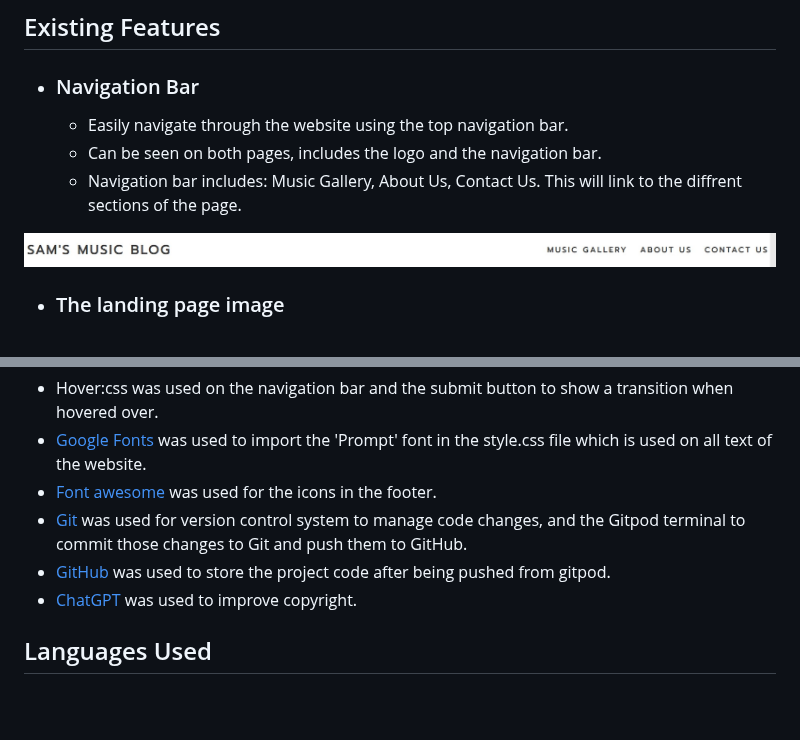
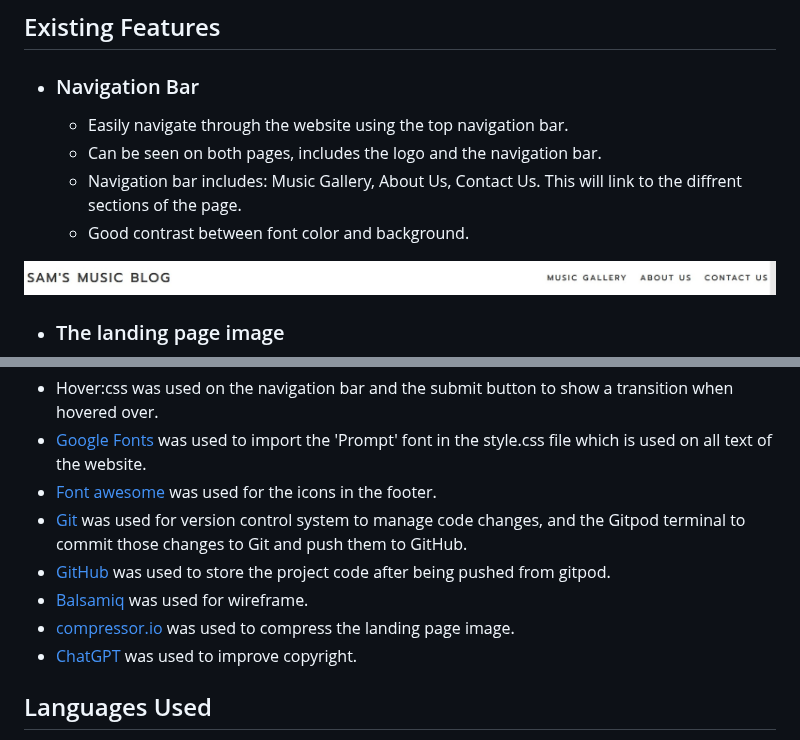
Before and after one commit to samuelkerstell/portfolio-project-1, a Markdown page: README.md, 2 parts joined by grey strips. Rendered like a GitHub page; blank space fills up the shorter version.

```diff
--- a/README.md
+++ b/README.md
@@ -15,6 +15,7 @@ This website is designed to showcase up-and-coming producers and artists and pro
   * Easily navigate through the website using the top navigation bar.
   * Can be seen on both pages, includes the logo and the navigation bar.
   * Navigation bar includes: Music Gallery, About Us, Contact Us. This will link to the diffrent sections of the page.
+  * Good contrast between font color and background.
 
 ![Screenshot of the navigation bar.](readme-doc/navigation-bar.jpg)
 
@@ -153,6 +164,8 @@ I fixed it by making a new html page and adding confirmation.html to the form ac
   * [Font awesome](https://fontawesome.com) was used for the icons in the footer.
   * [Git](https://gitpod.io) was used for version control system to manage code changes, and the Gitpod terminal to commit those changes to Git and push them to GitHub.
   * [GitHub](https://github.com) was used to store the project code after being pushed from gitpod.
+  * [Balsamiq](https://balsamiq.cloud) was used for wireframe.
+  * [compressor.io](https://compressor.io) was used to compress the landing page image.
   * [ChatGPT](https://chat.openai.com) was used to improve copyright.
  ## Languages Used
  * HTML5
```
Also changed, not shown: other parts of README.md (+31 -19 lines).
